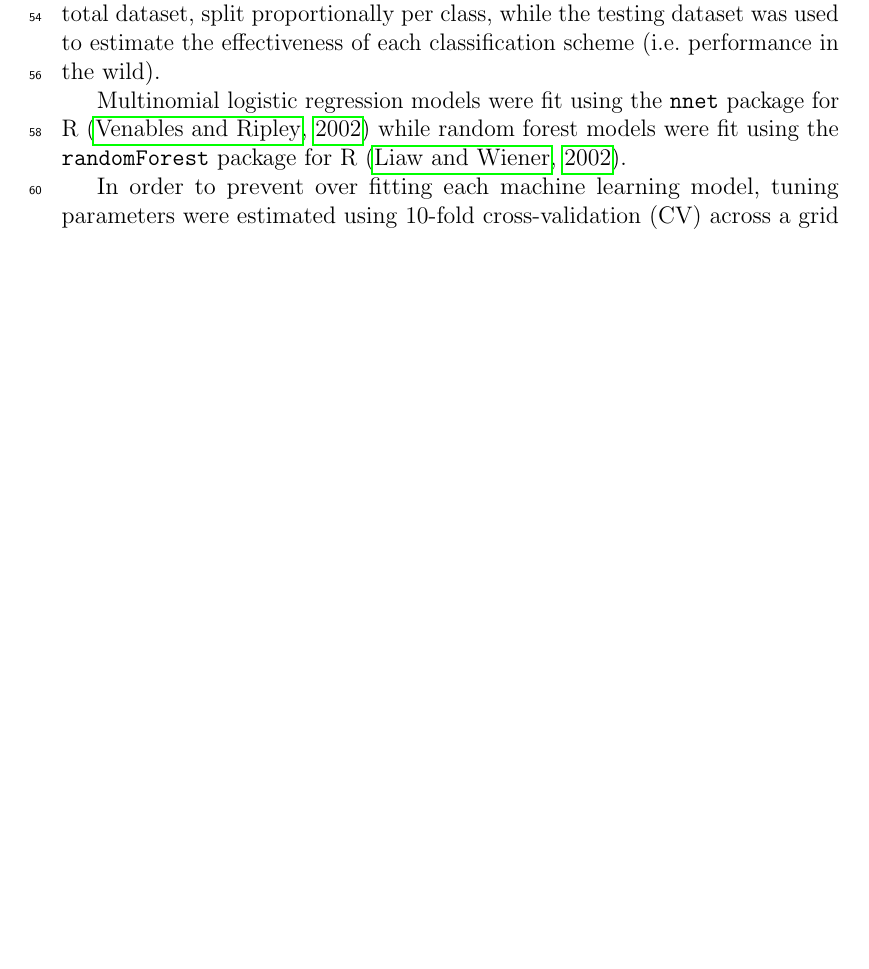
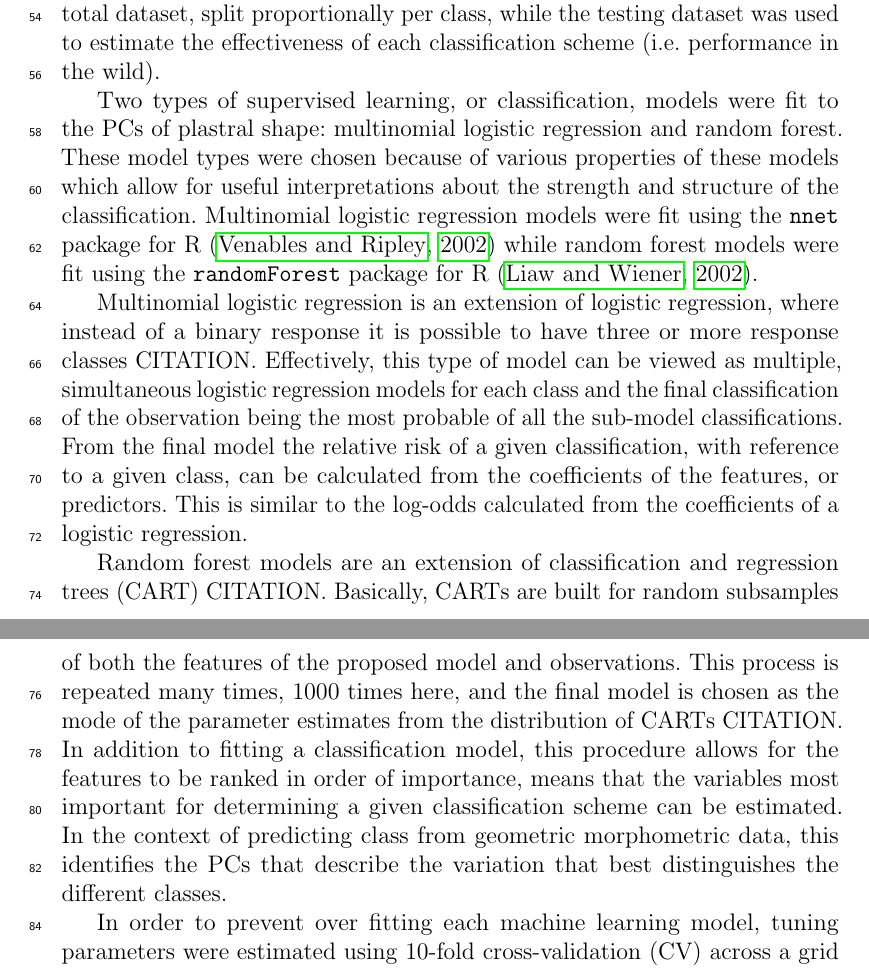
Before and after one commit to psmits/shape_identification, a LaTeX paper (documents/turtle_paper.tex): part of page 3 of 6 before the commit and two parts of pages 3 and 4 of 7 after it, the two joined at a grey line, cut so that both start at the same text, the shorter picture padded with empty space. Compiled offline with pdfLaTeX; a missing bibliography style is replaced by a similar one.

Commit message:
methods work

```diff
--- a/documents/turtle_paper.tex
+++ b/documents/turtle_paper.tex
@@ -147,9 +147,14 @@ PAM was conducted using the \texttt{cluster} package for R \citep{Maechler2013}.
 The dataset of 524 plastron landmarks was split into training and testing datasets. The former was used for model fitting (training) and was 75\% of the total dataset, split proportionally per class, while the testing dataset was used to estimate the effectiveness of each classification scheme (i.e. performance in the wild).
 
 % model types
+Two types of supervised learning, or classification, models were fit to the PCs of plastral shape: multinomial logistic regression and random forest. These model types were chosen because of various properties of these models which allow for useful interpretations about the strength and structure of the classification. Multinomial logistic regression models were fit using the \texttt{nnet} package for R \citep{Venables2002} while random forest models were fit using the \texttt{randomForest} package for R \citep{Liaw2002}.
+
 %   multinomial logistic regression
+Multinomial logistic regression is an extension of logistic regression, where instead of a binary response it is possible to have three or more response classes CITATION. Effectively, this type of model can be viewed as multiple, simultaneous logistic regression models for each class and the final classification of the observation being the most probable of all the sub-model classifications. From the final model the relative risk of a given classification, with reference to a given class, can be calculated from the coefficients of the features, or predictors. This is similar to the log-odds calculated from the coefficients of a logistic regression.
+
 %   random forest
-Multinomial logistic regression models were fit using the \texttt{nnet} package for R \citep{Venables2002} while random forest models were fit using the \texttt{randomForest} package for R \citep{Liaw2002}.
+Random forest models are an extension of classification and regression trees (CART) CITATION. Basically, CARTs are built for random subsamples of both the features of the proposed model and observations. This process is repeated many times, 1000 times here, and the final model is chosen as the mode of the parameter estimates from the distribution of CARTs CITATION. In addition to fitting a classification model, this procedure allows for the features to be ranked in order of importance, means that the variables most important for determining a given classification scheme can be estimated. In the context of predicting class from geometric morphometric data, this identifies the PCs that describe the variation that best distinguishes the different classes.
+%   R statement
 
 
 % model training
```
Also changed, not shown: documents/turtle_paper.pdf, 1 other file.
